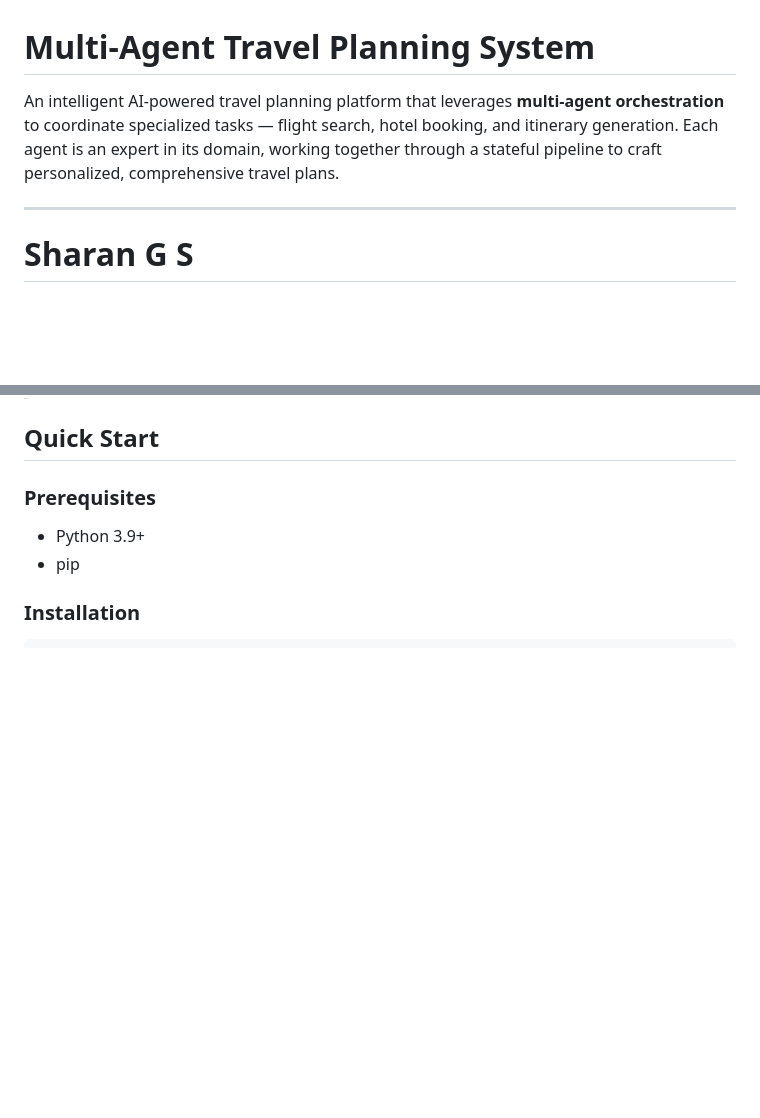
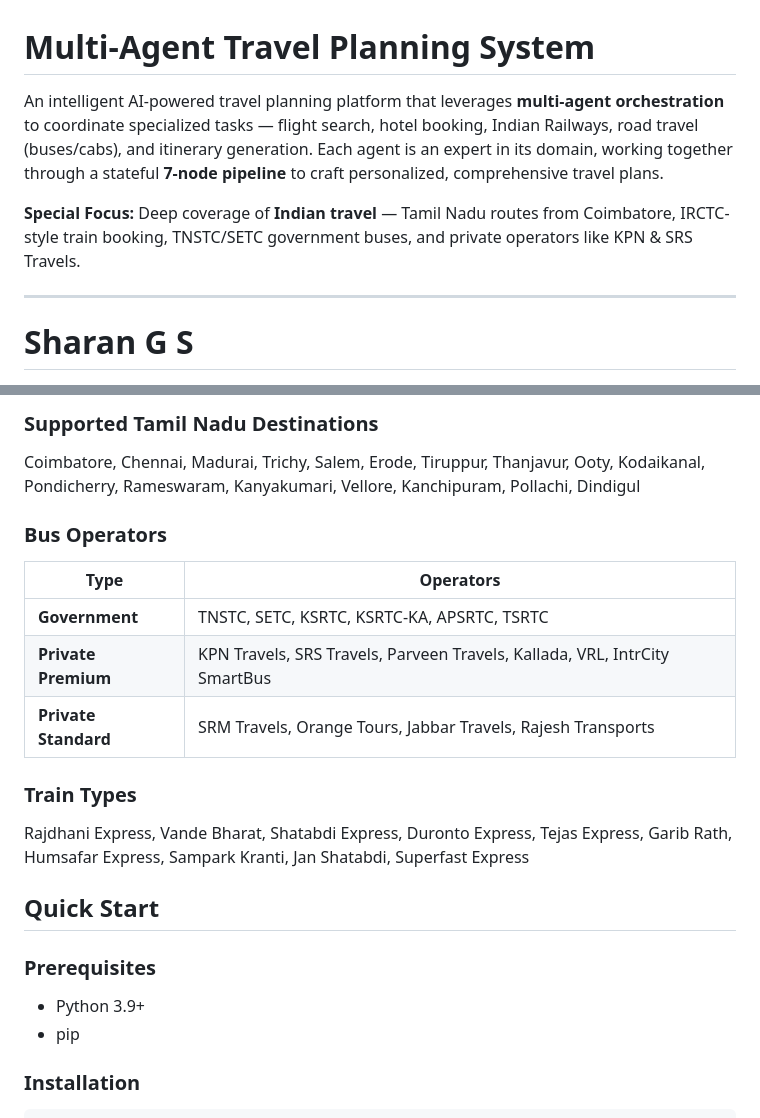
Before and after one commit to Sharan-G-S/Multi-Agent-Planning-System, a Markdown page: README.md, 2 parts joined by grey strips. Drawn GitHub-style; blank space fills up the shorter version.

```diff
--- a/README.md
+++ b/README.md
@@ -1,6 +1,8 @@
 # Multi-Agent Travel Planning System
 
-An intelligent AI-powered travel planning platform that leverages **multi-agent orchestration** to coordinate specialized tasks — flight search, hotel booking, and itinerary generation. Each agent is an expert in its domain, working together through a stateful pipeline to craft personalized, comprehensive travel plans.
+An intelligent AI-powered travel planning platform that leverages **multi-agent orchestration** to coordinate specialized tasks — flight search, hotel booking, Indian Railways, road travel (buses/cabs), and itinerary generation. Each agent is an expert in its domain, working together through a stateful **7-node pipeline** to craft personalized, comprehensive travel plans.
+
+**Special Focus:** Deep coverage of **Indian travel** — Tamil Nadu routes from Coimbatore, IRCTC-style train booking, TNSTC/SETC government buses, and private operators like KPN & SRS Travels.
 
 ---
 # Sharan G S
@@ -58,3 +81,15 @@ An intelligent AI-powered travel planning platform that leverages **multi-agent
+### Supported Tamil Nadu Destinations
+Coimbatore, Chennai, Madurai, Trichy, Salem, Erode, Tiruppur, Thanjavur, Ooty, Kodaikanal, Pondicherry, Rameswaram, Kanyakumari, Vellore, Kanchipuram, Pollachi, Dindigul
+
+### Bus Operators
+| Type | Operators |
+|------|-----------|
+| **Government** | TNSTC, SETC, KSRTC, KSRTC-KA, APSRTC, TSRTC |
+| **Private Premium** | KPN Travels, SRS Travels, Parveen Travels, Kallada, VRL, IntrCity SmartBus |
+| **Private Standard** | SRM Travels, Orange Tours, Jabbar Travels, Rajesh Transports |
+
+### Train Types
+Rajdhani Express, Vande Bharat, Shatabdi Express, Duronto Express, Tejas Express, Garib Rath, Humsafar Express, Sampark Kranti, Jan Shatabdi, Superfast Express
 
 ## Quick Start
 
```
Also changed, not shown: other parts of README.md (+58 -27 lines).
